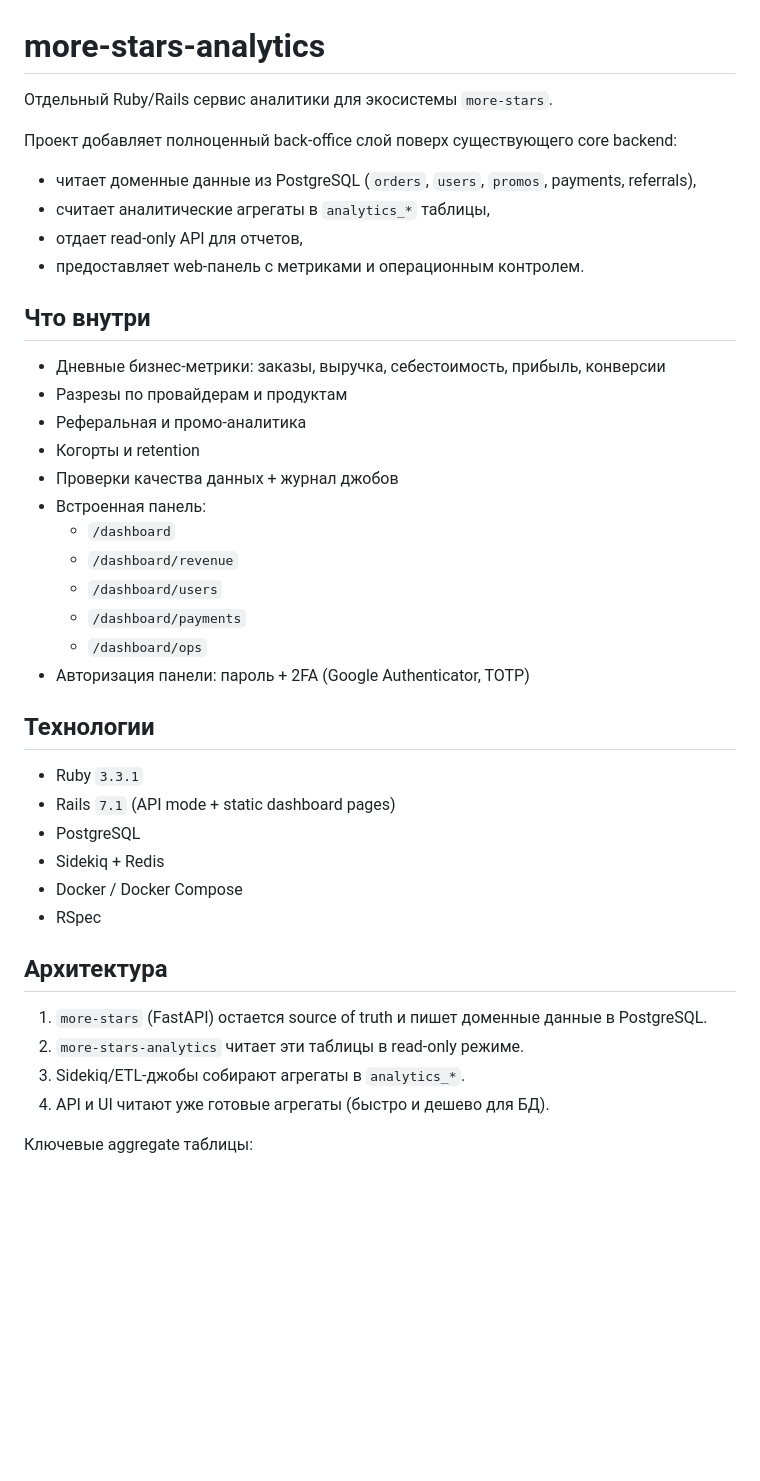
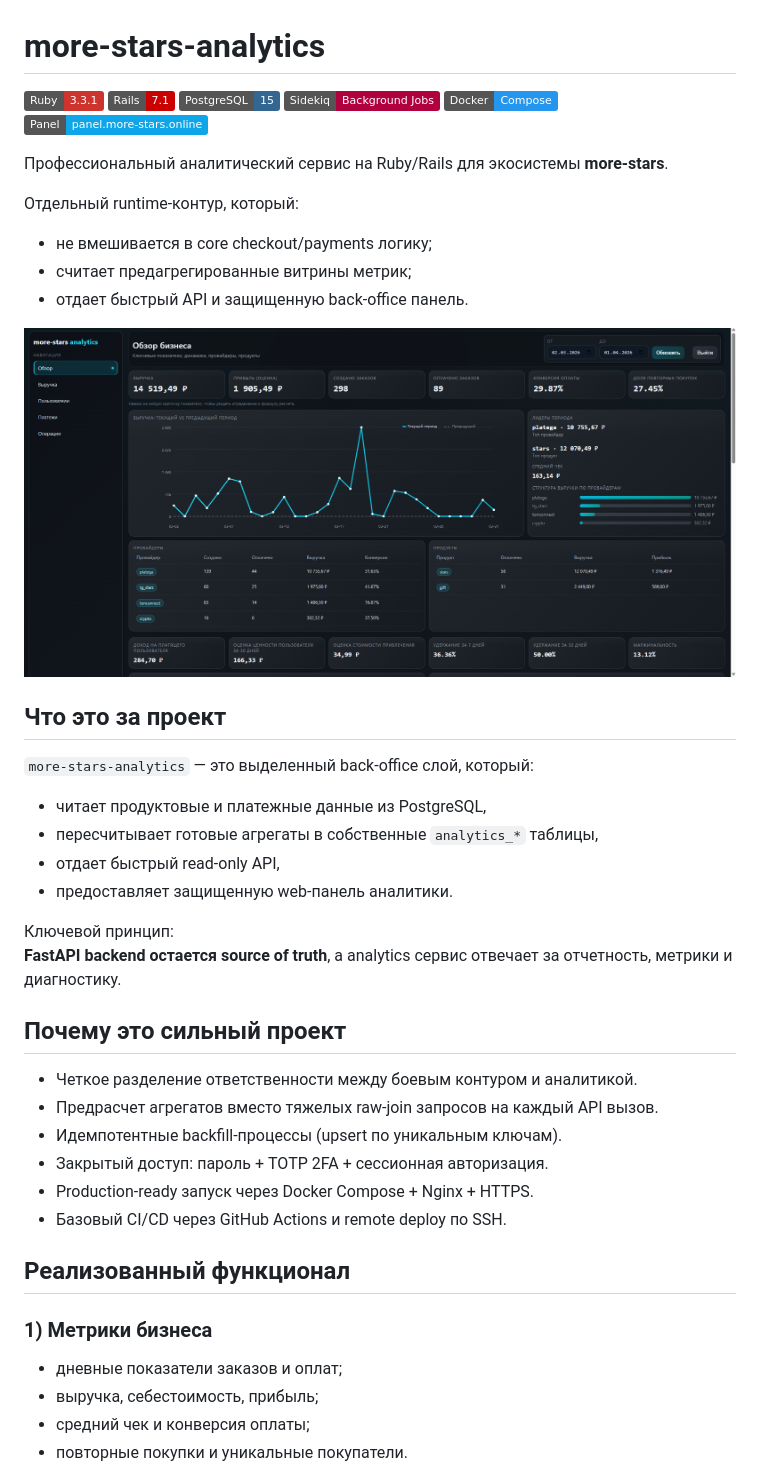
Before and after one commit to UtwoA/more-stars-analytics, a Markdown page: README.md, the part around the change printed below. Drawn GitHub-style; pictures changed too: docs/assets/screenshots/image.png (added); badges without logos; blank space fills up the shorter version.

Commit message:
docs: finalize russian readme and deploy workflow validation

```diff
--- a/README.md
+++ b/README.md
@@ -1,42 +1,46 @@
 # more-stars-analytics
 
-Отдельный Ruby/Rails сервис аналитики для экосистемы `more-stars`.
+[![Ruby](https://img.shields.io/badge/Ruby-3.3.1-CC342D?logo=ruby&logoColor=white)](https://www.ruby-lang.org/)
+[![Rails](https://img.shields.io/badge/Rails-7.1-CB0000?logo=rubyonrails&logoColor=white)](https://rubyonrails.org/)
+[![PostgreSQL](https://img.shields.io/badge/PostgreSQL-15-336791?logo=postgresql&logoColor=white)](https://www.postgresql.org/)
+[![Sidekiq](https://img.shields.io/badge/Sidekiq-Background%20Jobs-B1003E)](https://sidekiq.org/)
+[![Docker](https://img.shields.io/badge/Docker-Compose-2496ED?logo=docker&logoColor=white)](https://www.docker.com/)
+[![Panel](https://img.shields.io/badge/Panel-panel.more--stars.online-0EA5E9)](https://panel.more-stars.online)
 
-Проект добавляет полноценный back-office слой поверх существующего core backend:
-- читает доменные данные из PostgreSQL (`orders`, `users`, `promos`, payments, referrals),
-- считает аналитические агрегаты в `analytics_*` таблицы,
-- отдает read-only API для отчетов,
-- предоставляет web-панель с метриками и операционным контролем.
+Профессиональный аналитический сервис на Ruby/Rails для экосистемы **more-stars**.
 
-## Что внутри
+Отдельный runtime-контур, который:
+- не вмешивается в core checkout/payments логику;
+- считает предагрегированные витрины метрик;
+- отдает быстрый API и защищенную back-office панель.
 
-- Дневные бизнес-метрики: заказы, выручка, себестоимость, прибыль, конверсии
-- Разрезы по провайдерам и продуктам
-- Реферальная и промо-аналитика
-- Когорты и retention
-- Проверки качества данных + журнал джобов
-- Встроенная панель:
-  - `/dashboard`
-  - `/dashboard/revenue`
-  - `/dashboard/users`
-  - `/dashboard/payments`
-  - `/dashboard/ops`
-- Авторизация панели: пароль + 2FA (Google Authenticator, TOTP)
+![Обзор панели](docs/assets/screenshots/image.png)
 
-## Технологии
+## Что это за проект
 
-- Ruby `3.3.1`
-- Rails `7.1` (API mode + static dashboard pages)
-- PostgreSQL
-- Sidekiq + Redis
-- Docker / Docker Compose
-- RSpec
+`more-stars-analytics` — это выделенный back-office слой, который:
+- читает продуктовые и платежные данные из PostgreSQL,
+- пересчитывает готовые агрегаты в собственные `analytics_*` таблицы,
+- отдает быстрый read-only API,
+- предоставляет защищенную web-панель аналитики.
 
-## Архитектура
+Ключевой принцип:
+**FastAPI backend остается source of truth**, а analytics сервис отвечает за отчетность, метрики и диагностику.
 
-1. `more-stars` (FastAPI) остается source of truth и пишет доменные данные в PostgreSQL.
-2. `more-stars-analytics` читает эти таблицы в read-only режиме.
-3. Sidekiq/ETL-джобы собирают агрегаты в `analytics_*`.
-4. API и UI читают уже готовые агрегаты (быстро и дешево для БД).
+## Почему это сильный проект
 
-Ключевые aggregate таблицы:
+- Четкое разделение ответственности между боевым контуром и аналитикой.
+- Предрасчет агрегатов вместо тяжелых raw-join запросов на каждый API вызов.
+- Идемпотентные backfill-процессы (upsert по уникальным ключам).
+- Закрытый доступ: пароль + TOTP 2FA + сессионная авторизация.
+- Production-ready запуск через Docker Compose + Nginx + HTTPS.
+- Базовый CI/CD через GitHub Actions и remote deploy по SSH.
+
+## Реализованный функционал
+
+### 1) Метрики бизнеса
+- дневные показатели заказов и оплат;
+- выручка, себестоимость, прибыль;
+- средний чек и конверсия оплаты;
+- повторные покупки и уникальные покупатели.
+
```
Also changed, not shown: other parts of README.md (+103 -81 lines).
